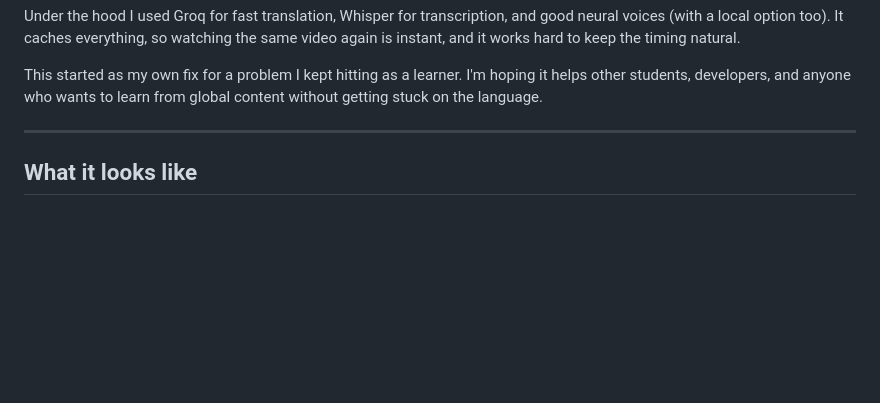
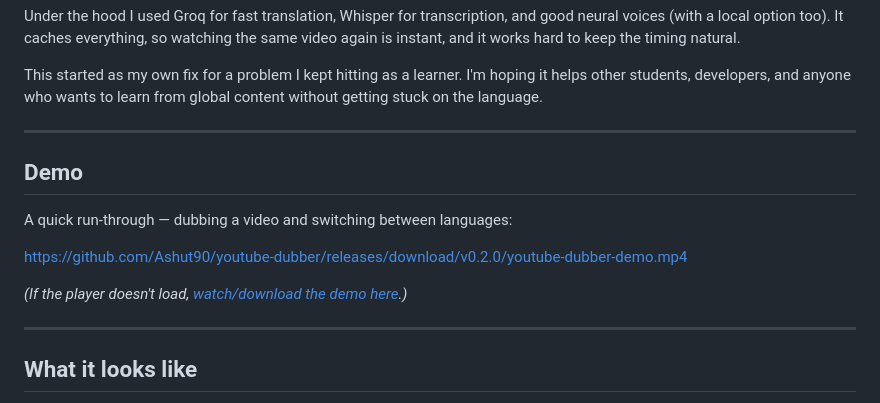
Before and after one commit to Ashut90/youtube-dubber, a Markdown page: README.md, the part around the change. GitHub-like rendering; blank space fills up the shorter version.

Commit message:
Add demo video to README (embedded from v0.2.0 release asset)

```diff
--- a/README.md
+++ b/README.md
@@ -23,6 +23,16 @@ You get the original video, the dubbed audio, and synced subtitles, all playing
 Under the hood I used Groq for fast translation, Whisper for transcription, and good neural voices (with a local option too). It caches everything, so watching the same video again is instant, and it works hard to keep the timing natural.
 
 This started as my own fix for a problem I kept hitting as a learner. I'm hoping it helps other students, developers, and anyone who wants to learn from global content without getting stuck on the language.
+
+---
+
+## Demo
+
+A quick run-through — dubbing a video and switching between languages:
+
+https://github.com/Ashut90/youtube-dubber/releases/download/v0.2.0/youtube-dubber-demo.mp4
+
+*(If the player doesn't load, [watch/download the demo here](https://github.com/Ashut90/youtube-dubber/releases/download/v0.2.0/youtube-dubber-demo.mp4).)*
 
 ---
 
```
